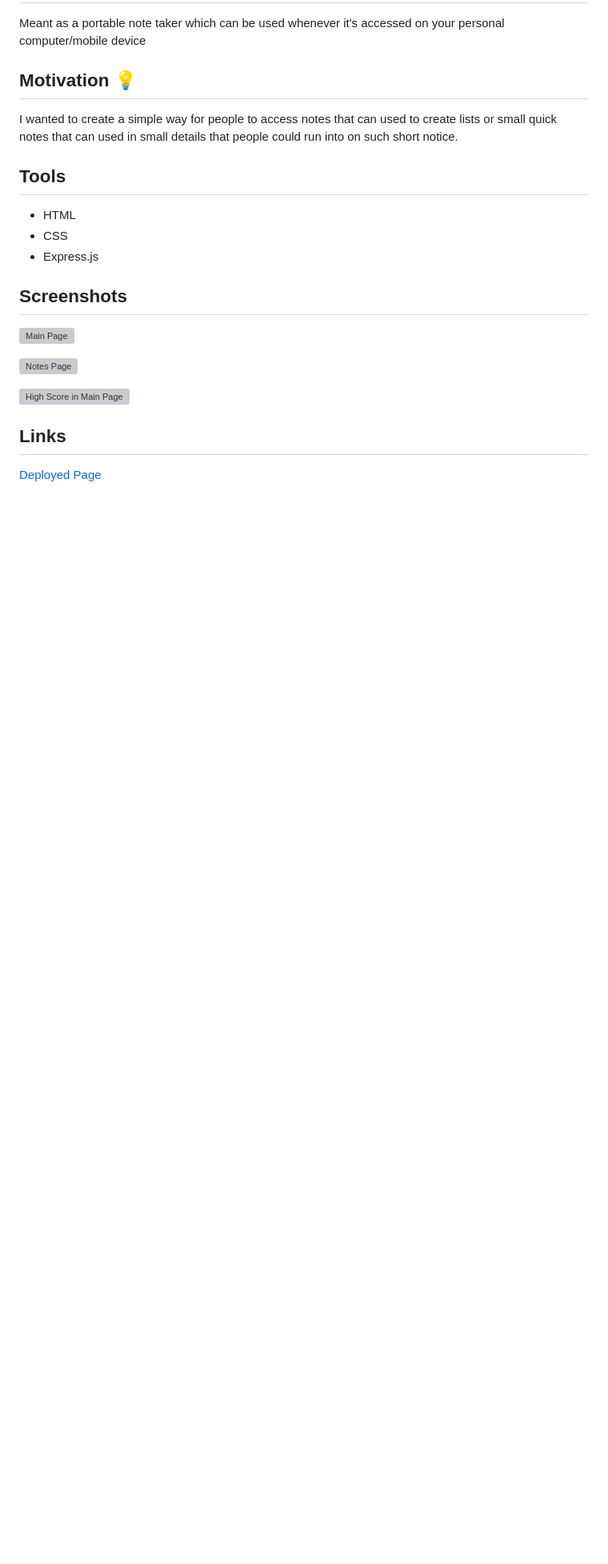
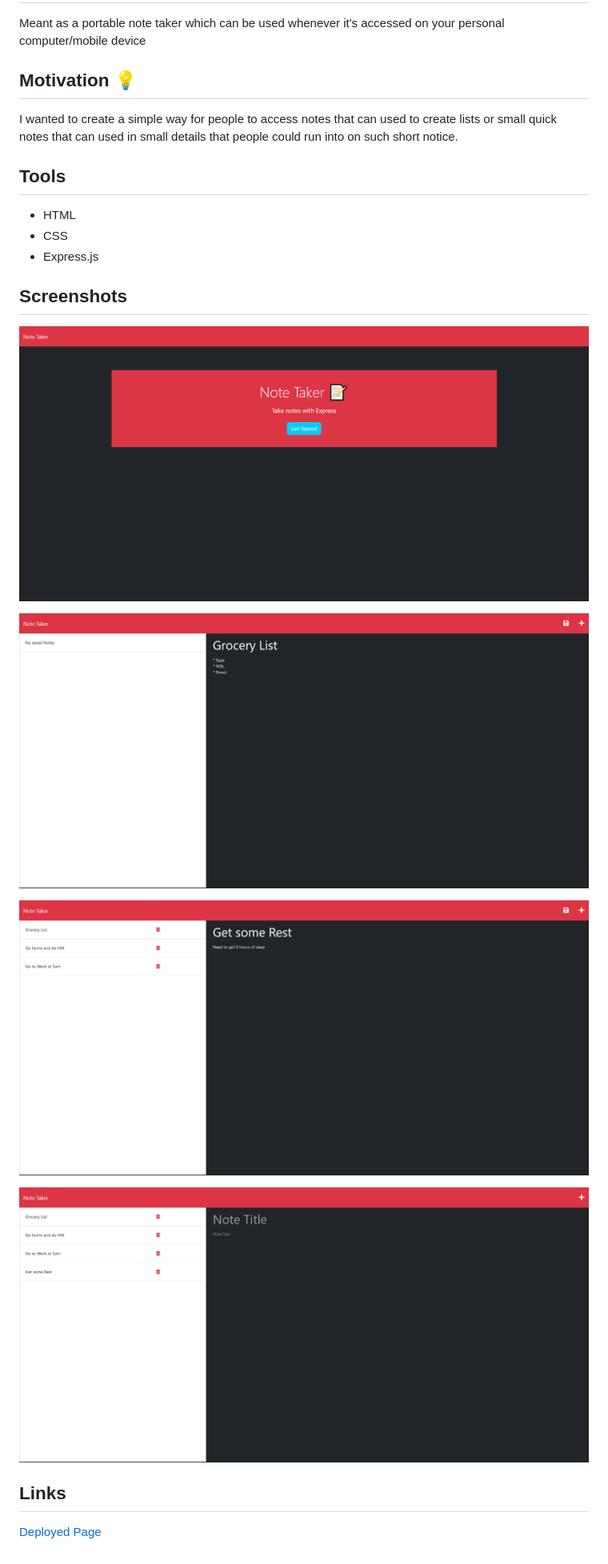
Before and after one commit to Migeru27/E-Notes, a Markdown page: README.md, the part around the change printed below. Shown: that part at 80% size. Rendered like a GitHub page; pictures changed too: images/Screenshot 2023-04-16 at 11-12-41 Note Taker.png (added), images/Screenshot 2023-04-16 at 11-15-43 Note Taker.png (added), images/Screenshot 2023-04-16 at 11-18-35 Note Taker.png (added); blank space fills up the shorter version; grey boxes are pictures that could not be loaded.

Commit message:
added images and link to deployed page

```diff
--- a/README.md
+++ b/README.md
@@ -18,11 +18,13 @@ I wanted to create a simple way for people to access notes that can used to crea
 
 ## Screenshots
 
-![Main Page]()
+![Main Page](images/Screenshot%202023-04-16%20at%2011-12-41%20Note%20Taker.png)
 
-![Notes Page]()
+![Notes Page](images/Screenshot%202023-04-16%20at%2011-15-43%20Note%20Taker.png)
 
-![High Score in Main Page]()
+![Writing a note](images/Screenshot%202023-04-16%20at%2011-18-35%20Note%20Taker.png)
+
+![Storing note](images/Screenshot%202023-04-16%20at%2011-18-42%20Note%20Taker.png)
 
 ## Links
 
```
Also changed, not shown: other parts of README.md (+1 -1 lines).
